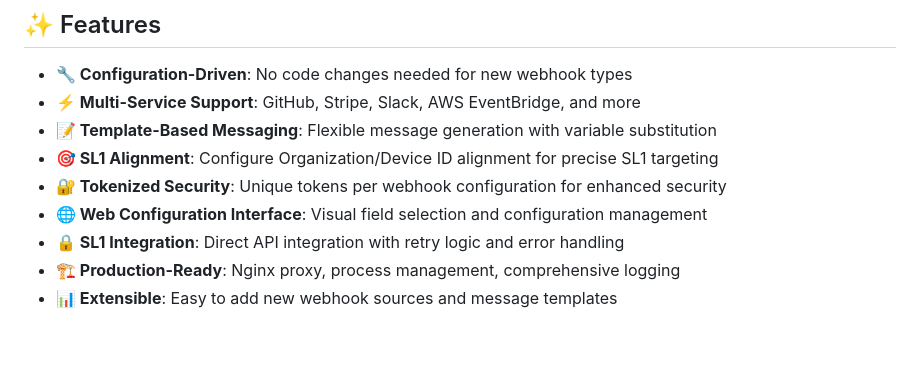
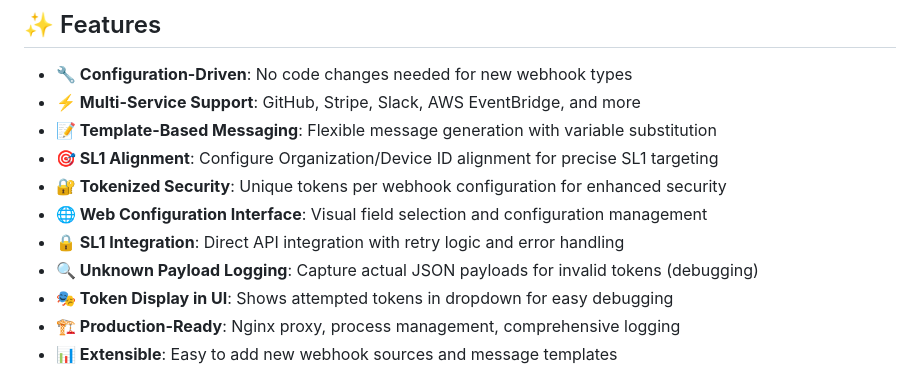
Before and after one commit to rudipoppes/GenHook, a Markdown page: README.md, the part around the change. GitHub-like rendering; blank space fills up the shorter version.

```diff
--- a/README.md
+++ b/README.md
@@ -13,6 +13,8 @@ GenHook is a production-ready webhook processing system that receives webhooks f
 - **🔐 Tokenized Security**: Unique tokens per webhook configuration for enhanced security
 - **🌐 Web Configuration Interface**: Visual field selection and configuration management
 - **🔒 SL1 Integration**: Direct API integration with retry logic and error handling
+- **🔍 Unknown Payload Logging**: Capture actual JSON payloads for invalid tokens (debugging)
+- **🎭 Token Display in UI**: Shows attempted tokens in dropdown for easy debugging
 - **🏗️ Production-Ready**: Nginx proxy, process management, comprehensive logging
 - **📊 Extensible**: Easy to add new webhook sources and message templates
 
```
Also changed, not shown: CLAUDE.md (+43 -16 lines).
